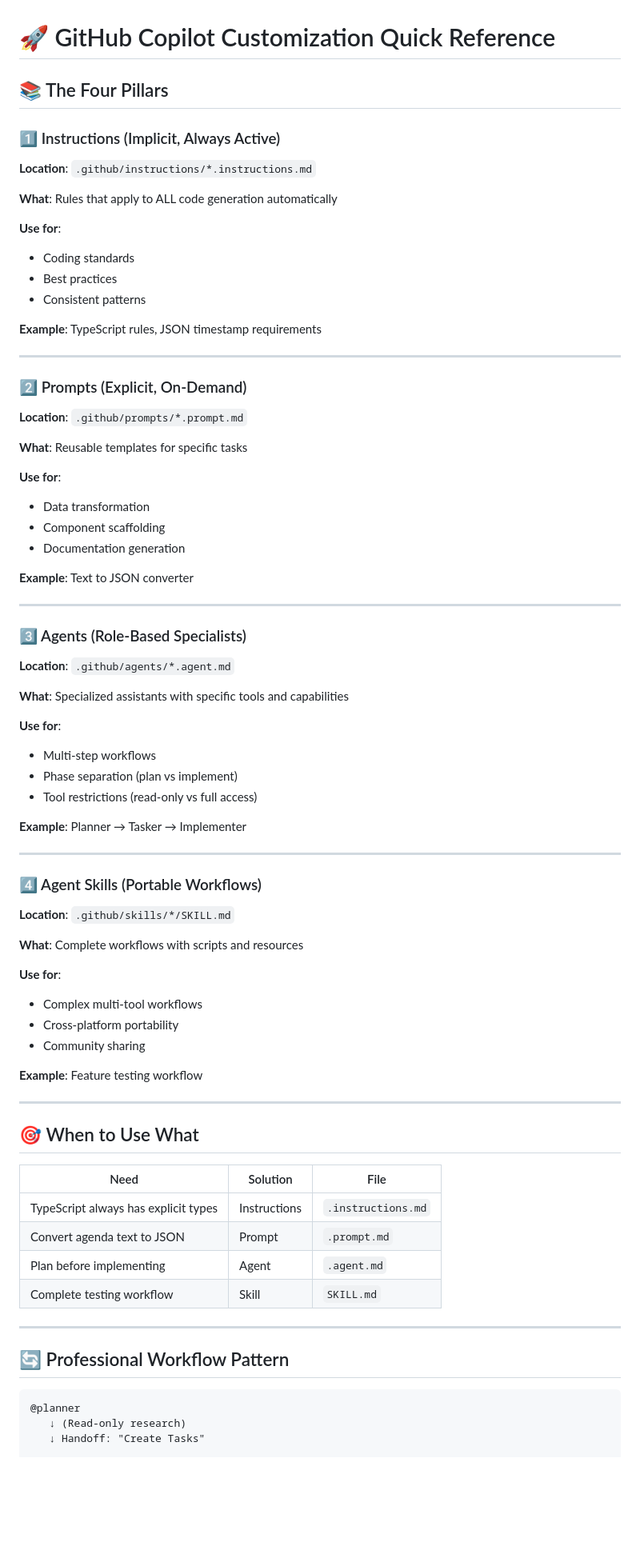
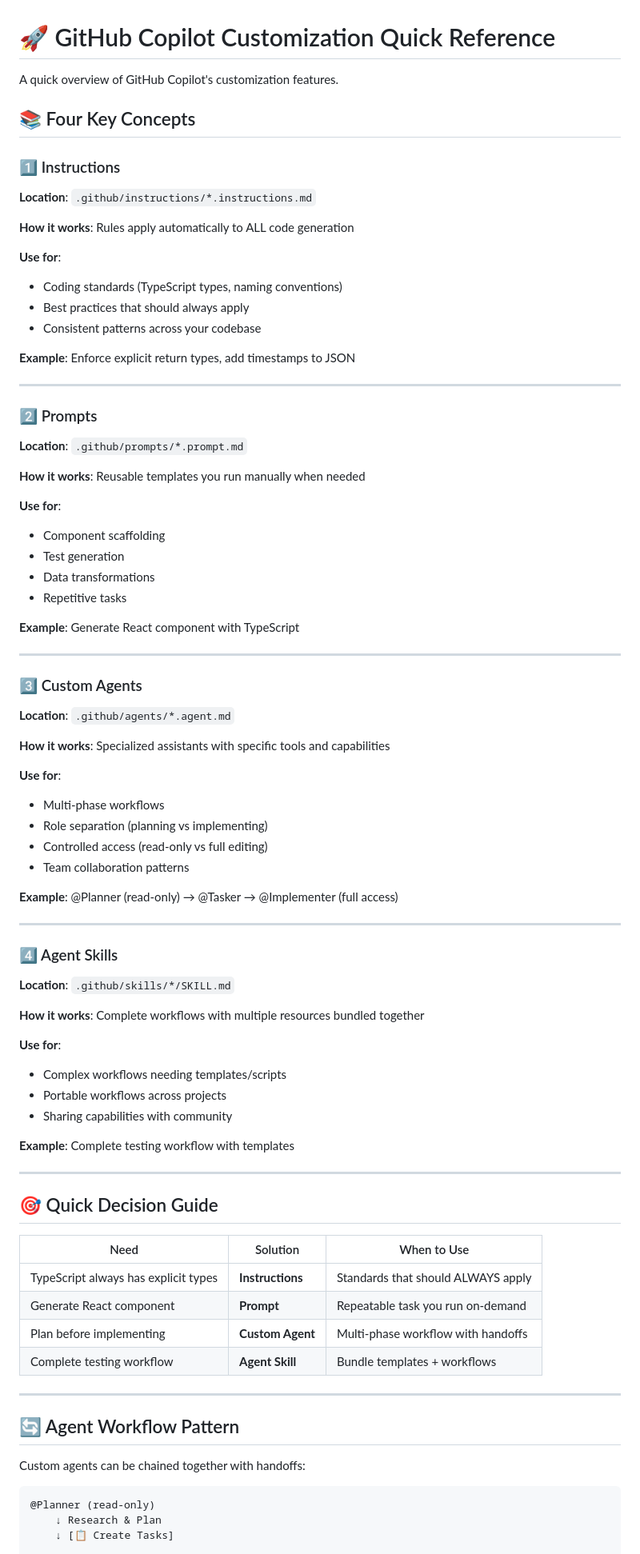
Before and after one commit to prasann/gh-copilot-lab, a Markdown page: QUICK_REFERENCE.md, the part around the change printed below. Shown: that part at 80% size. Drawn GitHub-style; blank space fills up the shorter version.

````diff
--- a/QUICK_REFERENCE.md
+++ b/QUICK_REFERENCE.md
@@ -1,78 +1,84 @@
 # 🚀 GitHub Copilot Customization Quick Reference
 
-## 📚 The Four Pillars
+A quick overview of GitHub Copilot's customization features.
 
-### 1️⃣ Instructions (Implicit, Always Active)
+## 📚 Four Key Concepts
+
+### 1️⃣ Instructions
 **Location**: `.github/instructions/*.instructions.md`
 
-**What**: Rules that apply to ALL code generation automatically
+**How it works**: Rules apply automatically to ALL code generation
 
 **Use for**:
-- Coding standards
-- Best practices
-- Consistent patterns
+- Coding standards (TypeScript types, naming conventions)
+- Best practices that should always apply
+- Consistent patterns across your codebase
 
-**Example**: TypeScript rules, JSON timestamp requirements
+**Example**: Enforce explicit return types, add timestamps to JSON
 
 ---
 
-### 2️⃣ Prompts (Explicit, On-Demand)
+### 2️⃣ Prompts
 **Location**: `.github/prompts/*.prompt.md`
 
-**What**: Reusable templates for specific tasks
+**How it works**: Reusable templates you run manually when needed
 
 **Use for**:
-- Data transformation
 - Component scaffolding
-- Documentation generation
+- Test generation
+- Data transformations
+- Repetitive tasks
 
-**Example**: Text to JSON converter
+**Example**: Generate React component with TypeScript
 
 ---
 
-### 3️⃣ Agents (Role-Based Specialists)
+### 3️⃣ Custom Agents
 **Location**: `.github/agents/*.agent.md`
 
-**What**: Specialized assistants with specific tools and capabilities
+**How it works**: Specialized assistants with specific tools and capabilities
 
 **Use for**:
-- Multi-step workflows
-- Phase separation (plan vs implement)
-- Tool restrictions (read-only vs full access)
+- Multi-phase workflows
+- Role separation (planning vs implementing)
+- Controlled access (read-only vs full editing)
+- Team collaboration patterns
 
-**Example**: Planner → Tasker → Implementer
+**Example**: @Planner (read-only) → @Tasker → @Implementer (full access)
 
 ---
 
-### 4️⃣ Agent Skills (Portable Workflows)
+### 4️⃣ Agent Skills
 **Location**: `.github/skills/*/SKILL.md`
 
-**What**: Complete workflows with scripts and resources
+**How it works**: Complete workflows with multiple resources bundled together
 
 **Use for**:
-- Complex multi-tool workflows
-- Cross-platform portability
-- Community sharing
+- Complex workflows needing templates/scripts
+- Portable workflows across projects
+- Sharing capabilities with community
 
-**Example**: Feature testing workflow
+**Example**: Complete testing workflow with templates
 
 ---
 
-## 🎯 When to Use What
+## 🎯 Quick Decision Guide
 
-| Need | Solution | File |
-|------|----------|------|
-| TypeScript always has explicit types | Instructions | `.instructions.md` |
-| Convert agenda text to JSON | Prompt | `.prompt.md` |
-| Plan before implementing | Agent | `.agent.md` |
-| Complete testing workflow | Skill | `SKILL.md` |
+| Need | Solution | When to Use |
+|------|----------|-------------|
+| TypeScript always has explicit types | **Instructions** | Standards that should ALWAYS apply |
+| Generate React component | **Prompt** | Repeatable task you run on-demand |
+| Plan before implementing | **Custom Agent** | Multi-phase workflow with handoffs |
+| Complete testing workflow | **Agent Skill** | Bundle templates + workflows |
 
 ---
 
-## 🔄 Professional Workflow Pattern
+## 🔄 Agent Workflow Pattern
+
+Custom agents can be chained together with handoffs:
 
 ```
-@planner
-   ↓ (Read-only research)
-   ↓ Handoff: "Create Tasks"
+@Planner (read-only)
+    ↓ Research & Plan
+    ↓ [📋 Create Tasks]
 
````
Also changed, not shown: other parts of QUICK_REFERENCE.md (+51 -60 lines).
